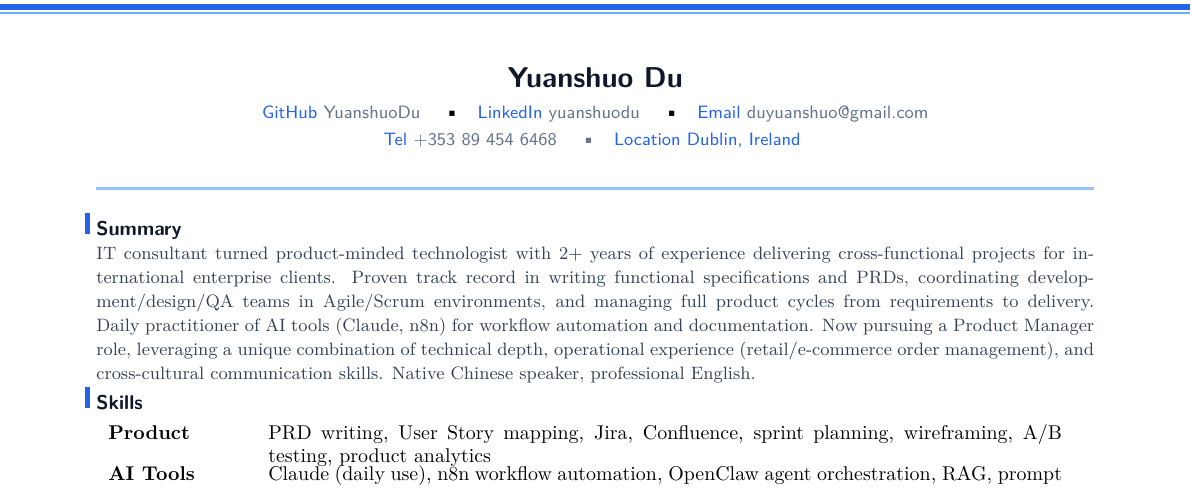
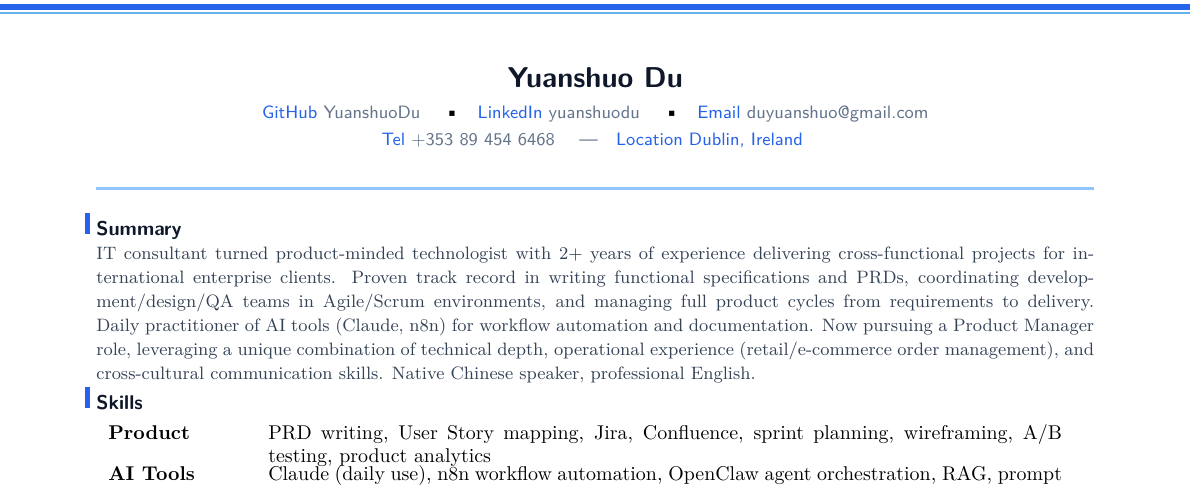
Before and after one commit to YuanshuoDu/resume, a LaTeX CV (resume.tex): part of page 1 of 2, cut so that both start at the same text. Compiled offline with pdfLaTeX.

Commit message:
fix: replace textbullet with textemdash to eliminate floating square artifact

```diff
--- a/resume.tex
+++ b/resume.tex
@@ -17,7 +17,7 @@
   % Row 2: Phone · Location
   {\sffamily\small\color{muted}
     \href{tel:+353894546468}{\color{accent}\faPhone\color{muted}\ +353 89 454 6468}
-    \quad\textbullet\quad
+    \quad\textemdash\quad
     \href{https://www.google.com/maps/place/Dublin,+Ireland}{\color{accent}\faMapMarker\ Dublin, Ireland}
   }
 \end{center}
```
